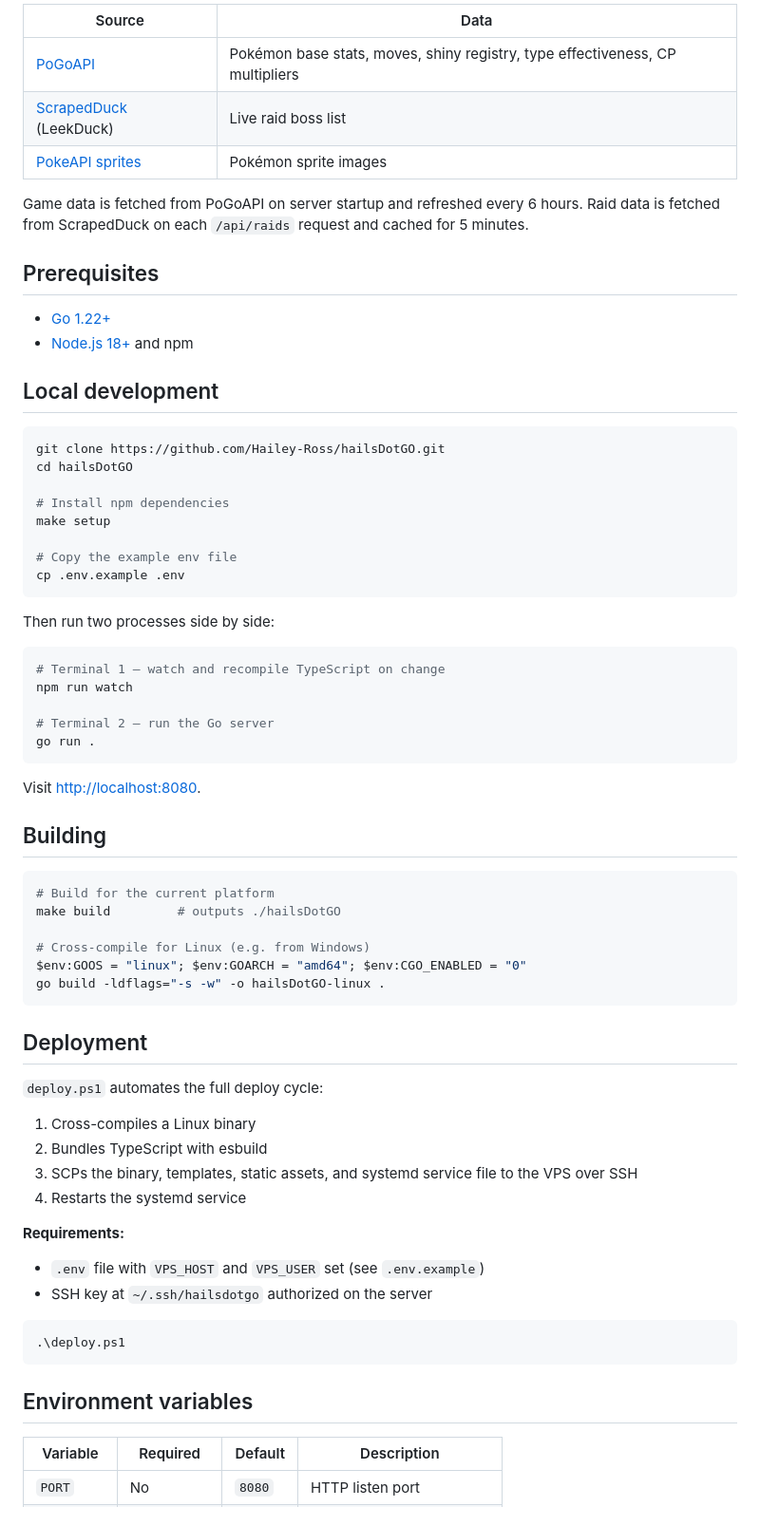
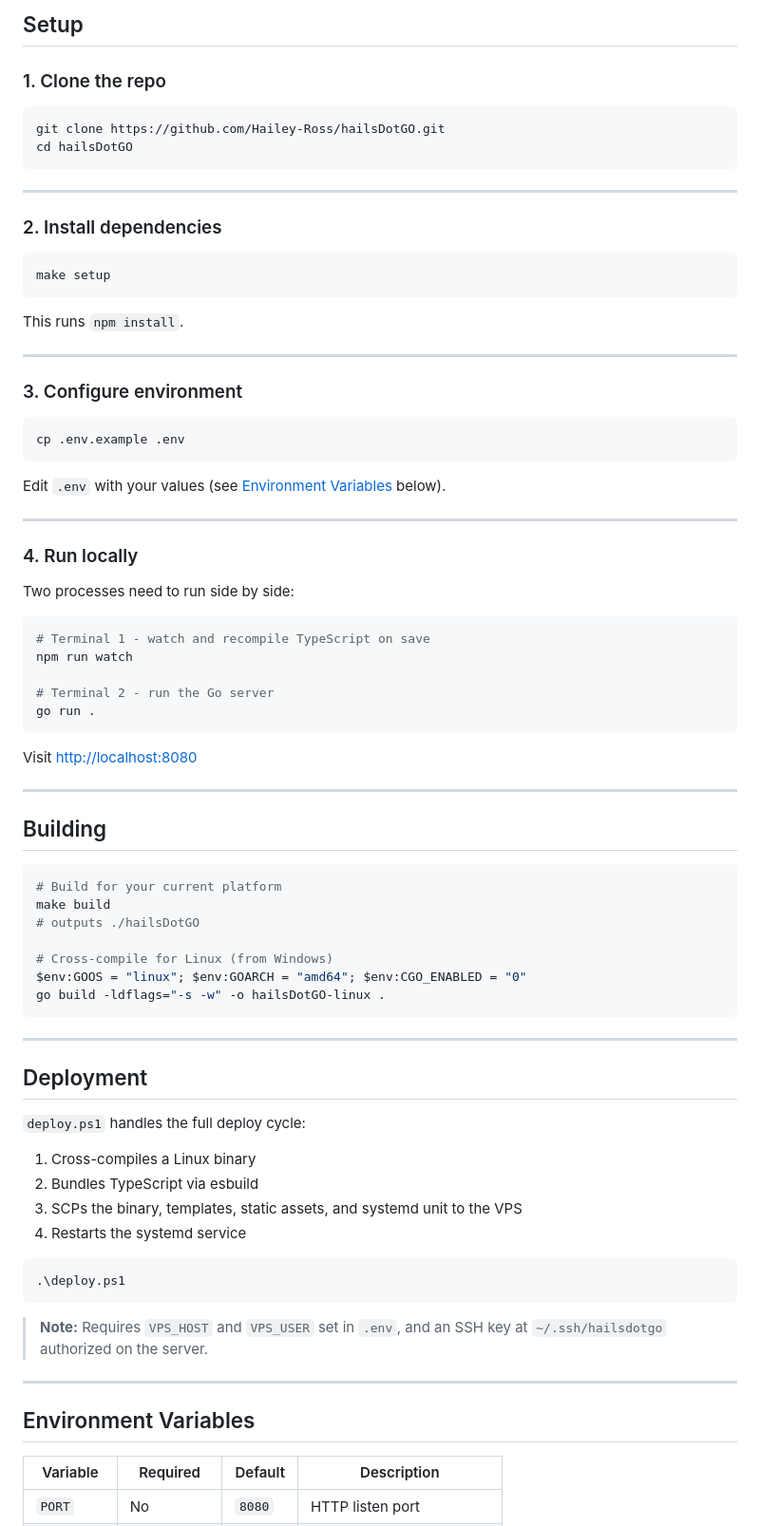
Before and after one commit to Hailey-Ross/hailsDotGO, a Markdown page: README.md, the part around one of its changes. Shown at 95% size. Rendered like a GitHub page.

````diff
--- a/README.md
+++ b/README.md
@@ -27,72 +77,83 @@ All game mechanics (DPS, TDO, CP, type effectiveness) are calculated client-side
 
-| Source | Data |
-|---|---|
-| [PoGoAPI](https://pogoapi.net) | Pokémon base stats, moves, shiny registry, type effectiveness, CP multipliers |
-| [ScrapedDuck](https://github.com/bigfoott/ScrapedDuck) (LeekDuck) | Live raid boss list |
-| [PokeAPI sprites](https://github.com/PokeAPI/sprites) | Pokémon sprite images |
+## Setup
 
-Game data is fetched from PoGoAPI on server startup and refreshed every 6 hours. Raid data is fetched from ScrapedDuck on each `/api/raids` request and cached for 5 minutes.
-
-## Prerequisites
-
-- [Go 1.22+](https://go.dev/dl/)
-- [Node.js 18+](https://nodejs.org/) and npm
-
-## Local development
+### 1. Clone the repo
 
 ```bash
 git clone https://github.com/Hailey-Ross/hailsDotGO.git
 cd hailsDotGO
+```
 
-# Install npm dependencies
+---
+
+### 2. Install dependencies
+
+```bash
 make setup
+```
 
-# Copy the example env file
+This runs `npm install`.
+
+---
+
+### 3. Configure environment
+
+```bash
 cp .env.example .env
 ```
 
-Then run two processes side by side:
+Edit `.env` with your values (see [Environment Variables](#environment-variables) below).
+
+---
+
+### 4. Run locally
+
+Two processes need to run side by side:
 
 ```bash
-# Terminal 1 — watch and recompile TypeScript on change
+# Terminal 1 - watch and recompile TypeScript on save
 npm run watch
 
-# Terminal 2 — run the Go server
+# Terminal 2 - run the Go server
 go run .
 ```
 
-Visit [http://localhost:8080](http://localhost:8080).
+Visit [http://localhost:8080](http://localhost:8080)
+
+---
 
 ## Building
 
 ```bash
-# Build for the current platform
-make build         # outputs ./hailsDotGO
+# Build for your current platform
+make build
+# outputs ./hailsDotGO
 
-# Cross-compile for Linux (e.g. from Windows)
+# Cross-compile for Linux (from Windows)
 $env:GOOS = "linux"; $env:GOARCH = "amd64"; $env:CGO_ENABLED = "0"
 go build -ldflags="-s -w" -o hailsDotGO-linux .
 ```
 
+---
+
 ## Deployment
 
-`deploy.ps1` automates the full deploy cycle:
+`deploy.ps1` handles the full deploy cycle:
 
 1. Cross-compiles a Linux binary
-2. Bundles TypeScript with esbuild
-3. SCPs the binary, templates, static assets, and systemd service file to the VPS over SSH
+2. Bundles TypeScript via esbuild
+3. SCPs the binary, templates, static assets, and systemd unit to the VPS
 4. Restarts the systemd service
-
-**Requirements:**
-
-- `.env` file with `VPS_HOST` and `VPS_USER` set (see `.env.example`)
-- SSH key at `~/.ssh/hailsdotgo` authorized on the server
 
 ```powershell
 .\deploy.ps1
 ```
 
-## Environment variables
+> **Note:** Requires `VPS_HOST` and `VPS_USER` set in `.env`, and an SSH key at `~/.ssh/hailsdotgo` authorized on the server.
+
+---
+
+## Environment Variables
 
 | Variable | Required | Default | Description |
 |---|---|---|---|
````
Also changed, not shown: other parts of README.md (+86 -19 lines).
